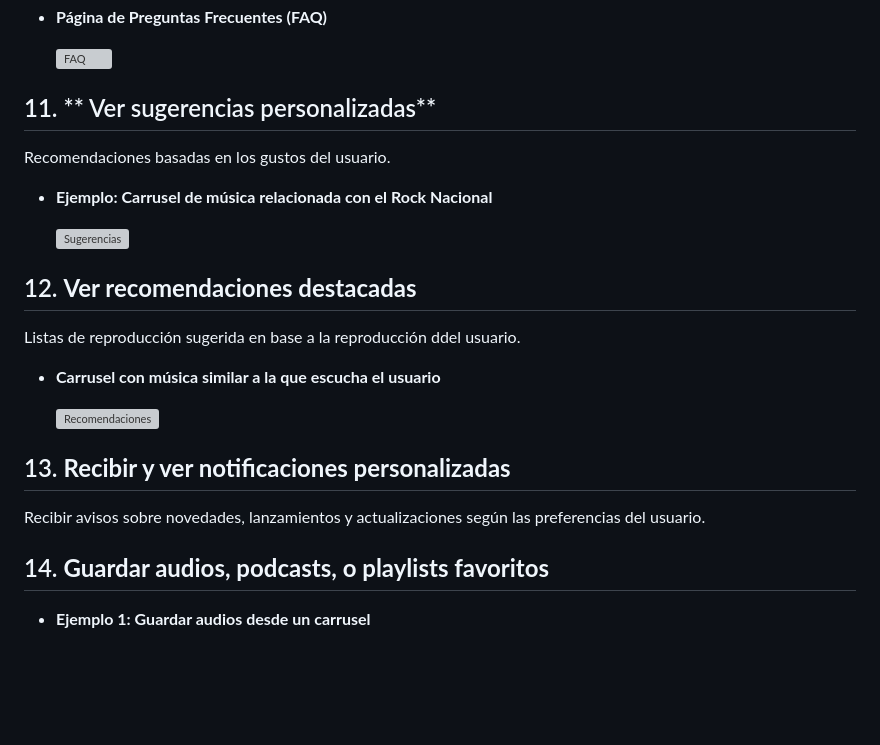
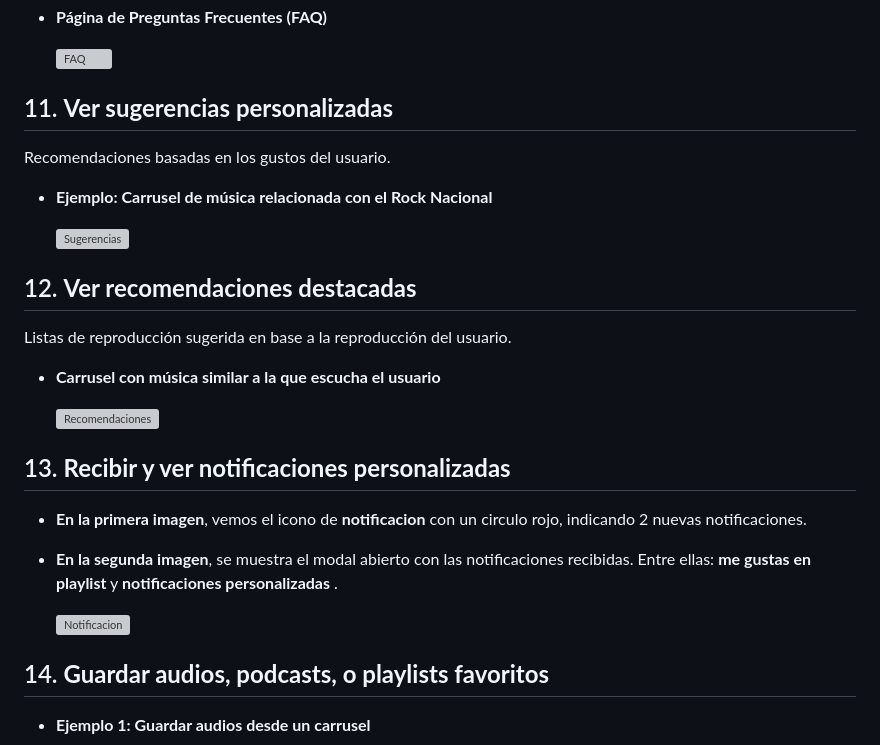
Before and after one commit to colorodriguezf/final-interfaces, a Markdown page: README.md, the part around the change. GitHub-like rendering; blank space fills up the shorter version; grey boxes are pictures that could not be loaded.

Commit message:
Update README.md
subo punto 13 al readme

```diff
--- a/README.md
+++ b/README.md
@@ -75,7 +75,7 @@ Se deberá diseñar la interfaz de un sitio web que soporte las siguientes carac
 
      ![FAQ](img-ruta/punto10-faq.png)
 
-## 11. ** Ver sugerencias personalizadas**
+## 11. **Ver sugerencias personalizadas**
    Recomendaciones basadas en los gustos del usuario.
 
    - **Ejemplo: Carrusel de música relacionada con el Rock Nacional**
@@ -83,14 +83,18 @@ Se deberá diseñar la interfaz de un sitio web que soporte las siguientes carac
      ![Sugerencias](img-ruta/punto11-sugerencia.png)
 
 ## 12. **Ver recomendaciones destacadas**
-   Listas de reproducción sugerida en base a la reproducción ddel usuario.
+   Listas de reproducción sugerida en base a la reproducción del usuario.
 
    - **Carrusel con música similar a la que escucha el usuario**
 
      ![Recomendaciones](img-ruta/punto12-recomendacion1.png)
 
 ## 13. **Recibir y ver notificaciones personalizadas**
-   Recibir avisos sobre novedades, lanzamientos y actualizaciones según las preferencias del usuario.
+
+   - **En la primera imagen**, vemos el icono de **notificacion** con un circulo rojo, indicando 2 nuevas notificaciones.
+   - **En la segunda imagen**, se muestra el modal abierto con las notificaciones recibidas. Entre ellas: **me gustas en playlist** y **notificaciones personalizadas** .
+
+     ![Notificacion](img-ruta/punto13-notificacion.png)
 
 ## 14. **Guardar audios, podcasts, o playlists favoritos**
 
```
